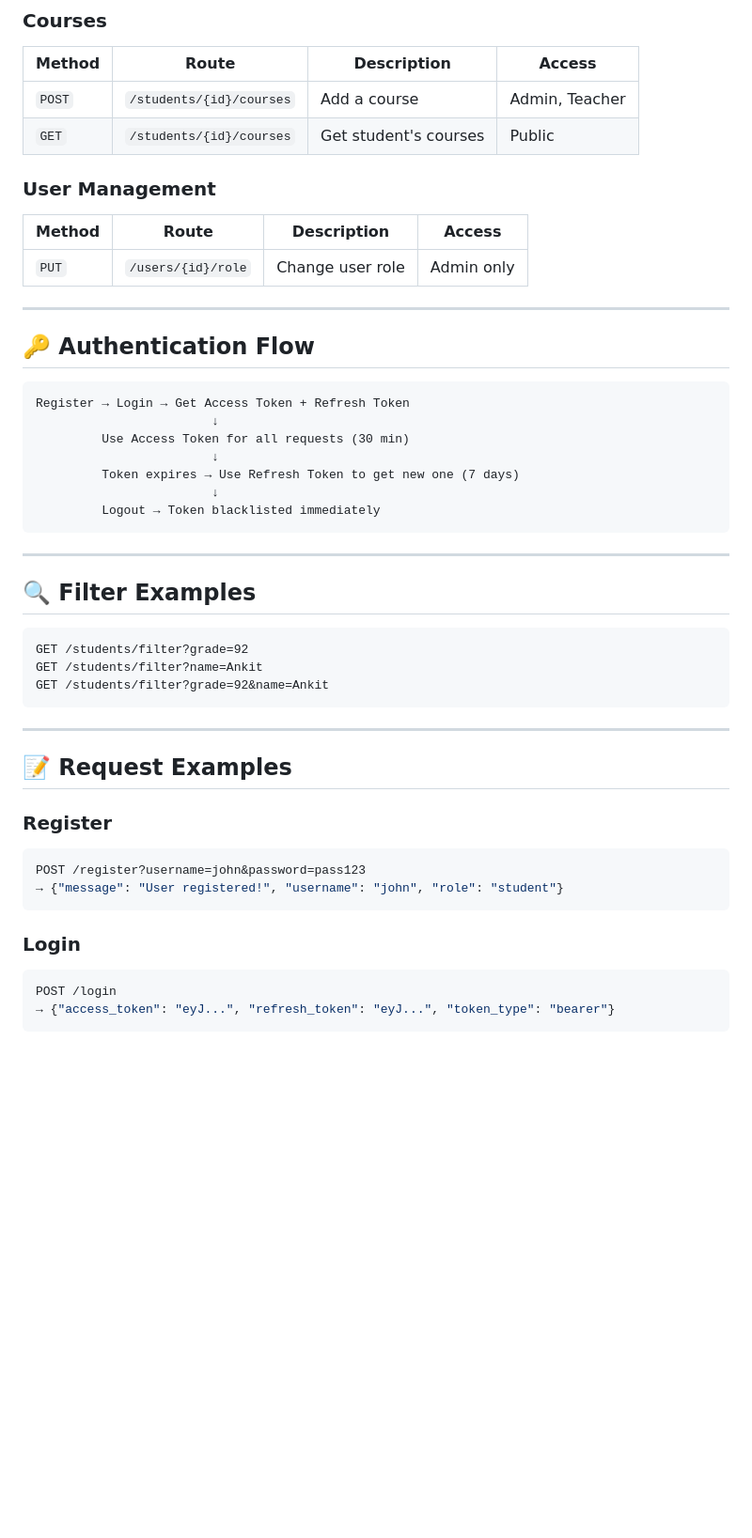
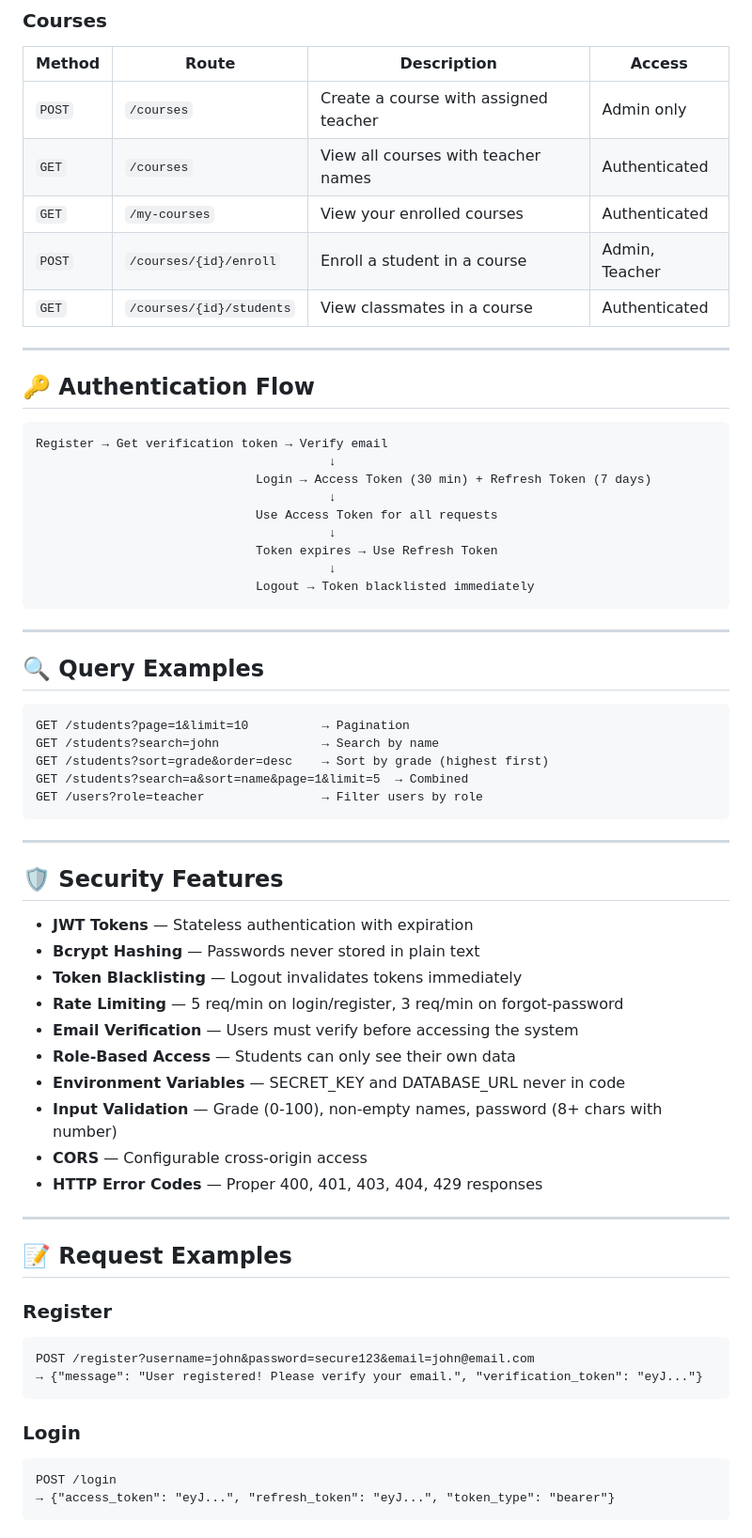
Before and after one commit to ankitkailey18/student-crud-api, a Markdown page: README.md, the part around one of its changes. Shown at 94% size. Drawn GitHub-style; blank space fills up the shorter version.

````diff
--- a/README.md
+++ b/README.md
@@ -109,49 +128,67 @@ http://127.0.0.1:8000/docs
 ### Courses
 | Method | Route | Description | Access |
 |--------|-------|-------------|--------|
-| `POST` | `/students/{id}/courses` | Add a course | Admin, Teacher |
-| `GET` | `/students/{id}/courses` | Get student's courses | Public |
-
-### User Management
-| Method | Route | Description | Access |
-|--------|-------|-------------|--------|
-| `PUT` | `/users/{id}/role` | Change user role | Admin only |
+| `POST` | `/courses` | Create a course with assigned teacher | Admin only |
+| `GET` | `/courses` | View all courses with teacher names | Authenticated |
+| `GET` | `/my-courses` | View your enrolled courses | Authenticated |
+| `POST` | `/courses/{id}/enroll` | Enroll a student in a course | Admin, Teacher |
+| `GET` | `/courses/{id}/students` | View classmates in a course | Authenticated |
 
 ---
 
 ## 🔑 Authentication Flow
 
 ```
-Register → Login → Get Access Token + Refresh Token
-                        ↓
-         Use Access Token for all requests (30 min)
-                        ↓
-         Token expires → Use Refresh Token to get new one (7 days)
-                        ↓
-         Logout → Token blacklisted immediately
+Register → Get verification token → Verify email
+                                        ↓
+                              Login → Access Token (30 min) + Refresh Token (7 days)
+                                        ↓
+                              Use Access Token for all requests
+                                        ↓
+                              Token expires → Use Refresh Token
+                                        ↓
+                              Logout → Token blacklisted immediately
 ```
 
 ---
 
-## 🔍 Filter Examples
+## 🔍 Query Examples
+
 ```
-GET /students/filter?grade=92
-GET /students/filter?name=Ankit
-GET /students/filter?grade=92&name=Ankit
+GET /students?page=1&limit=10          → Pagination
+GET /students?search=john              → Search by name
+GET /students?sort=grade&order=desc    → Sort by grade (highest first)
+GET /students?search=a&sort=name&page=1&limit=5  → Combined
+GET /users?role=teacher                → Filter users by role
 ```
+
+---
+
+## 🛡️ Security Features
+
+- **JWT Tokens** — Stateless authentication with expiration
+- **Bcrypt Hashing** — Passwords never stored in plain text
+- **Token Blacklisting** — Logout invalidates tokens immediately
+- **Rate Limiting** — 5 req/min on login/register, 3 req/min on forgot-password
+- **Email Verification** — Users must verify before accessing the system
+- **Role-Based Access** — Students can only see their own data
+- **Environment Variables** — SECRET_KEY and DATABASE_URL never in code
+- **Input Validation** — Grade (0-100), non-empty names, password (8+ chars with number)
+- **CORS** — Configurable cross-origin access
+- **HTTP Error Codes** — Proper 400, 401, 403, 404, 429 responses
 
 ---
 
 ## 📝 Request Examples
 
 ### Register
-```json
-POST /register?username=john&password=pass123
-→ {"message": "User registered!", "username": "john", "role": "student"}
+```
+POST /register?username=john&password=secure123&email=john@email.com
+→ {"message": "User registered! Please verify your email.", "verification_token": "eyJ..."}
 ```
 
 ### Login
-```json
+```
 POST /login
 → {"access_token": "eyJ...", "refresh_token": "eyJ...", "token_type": "bearer"}
 ```
````
Also changed, not shown: other parts of README.md (+60 -34 lines).
